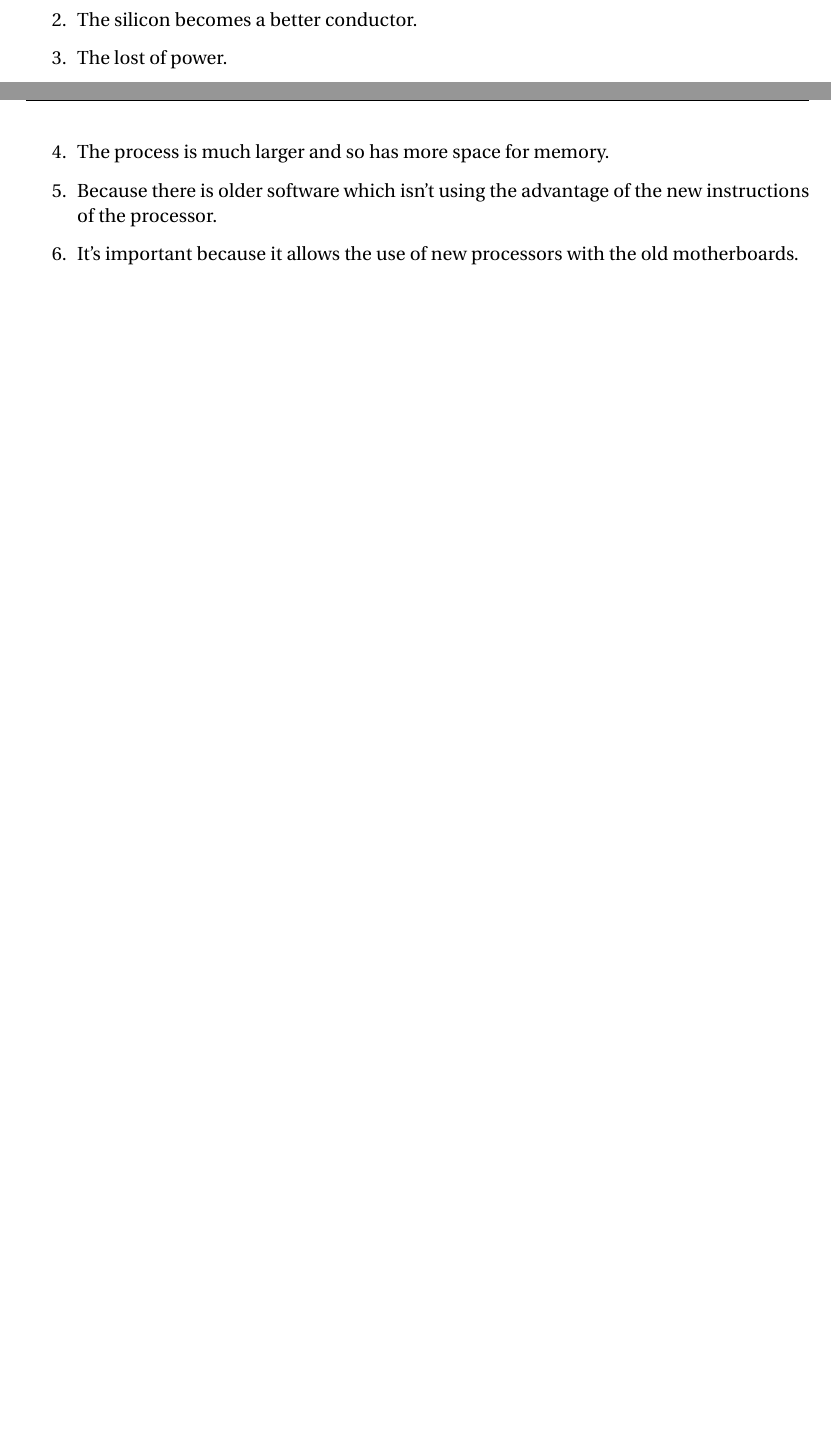
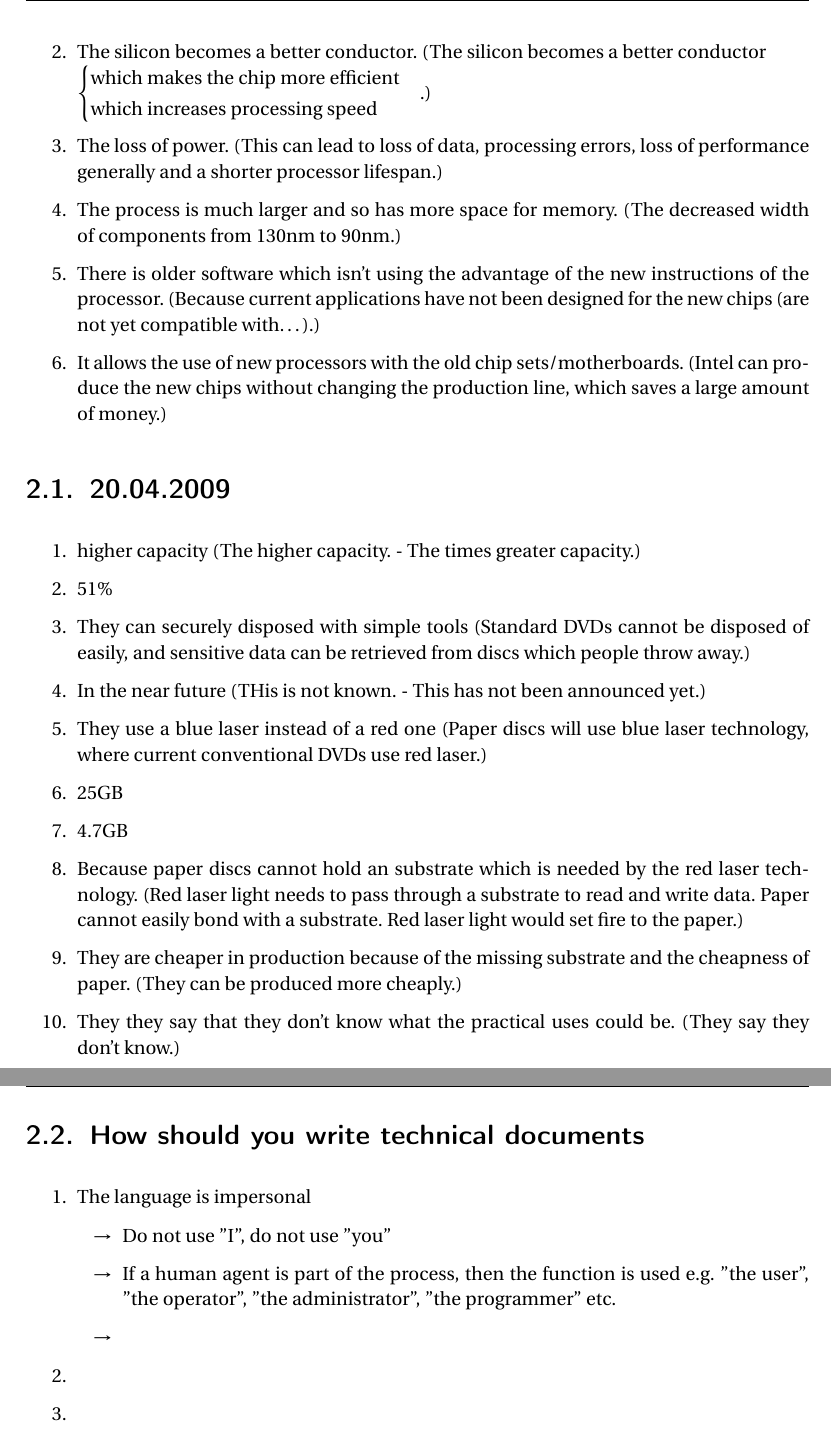
Before and after one commit to Folda/Informatik---Hochschule-Regensburg, a LaTeX book (SS 09/EN/Informatik - SS2009 - EN.tex): two parts of pages 7 and 8 of 9 before the commit and two parts of pages 8 and 9 of 10 after it, joined at a grey line, cut so that both start at the same text, the shorter picture padded with empty space. Compiled offline with pdfLaTeX; the source files are stored in an older character set and shown here as Unicode.

Commit message:
Added text (EN) from 20.04.2009
git-svn-id: https://FHReIN2SS09.svn.codeplex.com/svn@8875 856ff616-a6d3-46b1-938b-83cc1fee1ebb

```diff
--- a/SS 09/EN/Informatik - SS2009 - EN.tex
+++ b/SS 09/EN/Informatik - SS2009 - EN.tex
@@ -13,7 +13,7 @@ pdfkeywords={informatik,studium,hefter,englisch,sommersemester,2009}}
 \titlehead{\includegraphics[width=34mm]{FH-Logo.pdf}}
 \subject{Informatik (Bachelor) 2. Semester}
 \author{Alexander Thaller}
-\title{Englisch\footnote{Gefundene Fehler oder Verbesserungsvorschlge bitte hier \href{http://fhrein2ss09.codeplex.com/WorkItem/List.aspx}{http://fhrein2ss09.codeplex.com/WorkItem/List.aspx} berichten oder alternativ mir eine E-Mail schreiben \href{mailto:alexander.thaller@stud.fh-regensburg.de}{alexander.thaller@stud.fh-regensburg.de}. Vielen Dank.}}
+\title{Englisch\footnote{Gefundene Fehler oder Verbesserungsvorschläge bitte hier im PDF kommentieren, in die Fehler und Verbesserungen Textdatei schreiben oder alternativ mir eine E-Mail schicken an \href{mailto:alexander.thaller@stud.fh-regensburg.de}{alexander.thaller@stud.fh-regensburg.de}. Vielen Dank.}}
 \subtitle{Hefter des Sommersemesters 2009}
 \date{stand \today}
 \publishers{Aus der Vorlesung von Professor Inman}
@@ -111,12 +111,39 @@ PC manufacturers are expected \gap{2}\,(1) start selling machines with \gap{3}(2
 
 \subsection{Questions}
 \begin{enumerate}
-\item Because the old chips, which were used in desktops, weren't able to handle the amount of data which is used in multimedia applications.
-\item The silicon becomes a better conductor.
-\item The lost of power.
-\item The process is much larger and so has more space for memory.
-\item Because there is older software which isn't using the advantage of the new instructions of the processor.
-\item It's important because it allows the use of new processors with the old motherboards.
+\item Because the old chips, which were used in desktops, weren't able to handle the amount of data which is used in multimedia applications. (Because image editing and multimedia applications need greater CPU\\$\begin{cases}\text{speed}\\\text{performance}\end{cases}$.)
+\item The silicon becomes a better conductor. (The silicon becomes a better conductor\\$\begin{cases}\text{which makes the chip more efficient}\\\text{which increases processing speed}\end{cases}$.)
+\item The loss of power. (This can lead to loss of data, processing errors, loss of performance generally and a shorter processor lifespan.)
+\item The process is much larger and so has more space for memory. (The decreased width of components from 130nm to 90nm.)
+\item There is older software which isn't using the advantage of the new instructions of the processor. (Because current applications have not been designed for the new chips (are not yet compatible with\dots).)
+\item It allows the use of new processors with the old chip sets/motherboards. (Intel can produce the new chips without changing the production line, which saves a large amount of money.)
+\end{enumerate}
+
+\section{20.04.2009}
+\begin{enumerate}
+\item higher capacity (The higher capacity. - The times greater capacity.)
+\item 51\%
+\item They can securely disposed with simple tools (Standard DVDs cannot be disposed of easily, and sensitive data can be retrieved from discs which people throw away.)
+\item In the near future (THis is not known. - This has not been announced yet.)
+\item They use a blue laser instead of a red one (Paper discs will use blue laser technology, where current conventional DVDs use red laser.)
+\item 25GB
+\item 4.7GB
+\item Because paper discs cannot hold an substrate which is needed by the red laser technology. (Red laser light needs to pass through a substrate to read and write data. Paper cannot easily bond with a substrate. Red laser light would set fire to the paper.)
+\item They are cheaper in production because of the missing substrate and the cheapness of paper. (They can be produced more cheaply.)
+\item They they say that they don't know what the practical uses could be. (They say they don't know.)
+\end{enumerate}
+
+\section{How should you write technical documents}
+\begin{enumerate}
+\item The language is impersonal
+		\begin{itemize}[label=\ra]
+		\item Do not use ''I'', do not use ''you''
+		\item If a human agent is part of the process, then the function is used e.g. ''the user'', ''the operator'', ''the administrator'', ''the programmer'' etc.
+		\item
+		\end{itemize}
+\item
+\item
+
 \end{enumerate}
 %</Text>%%%%%%%%%%%%%%%%%%%%%%%%%%%%%%%%%%%%%%%%%%%%%%%%%%%%%%%%%%%%%%%%%%%%%%%
 
```
